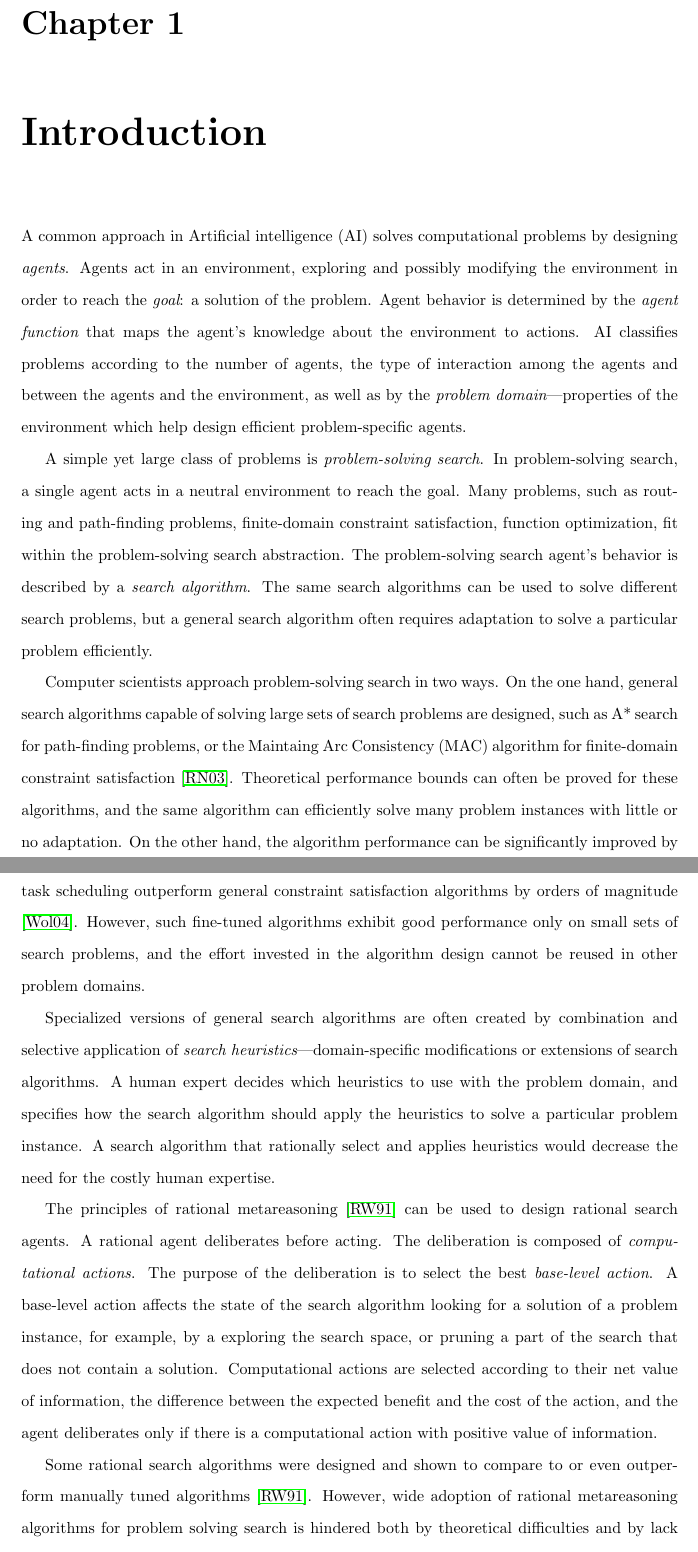
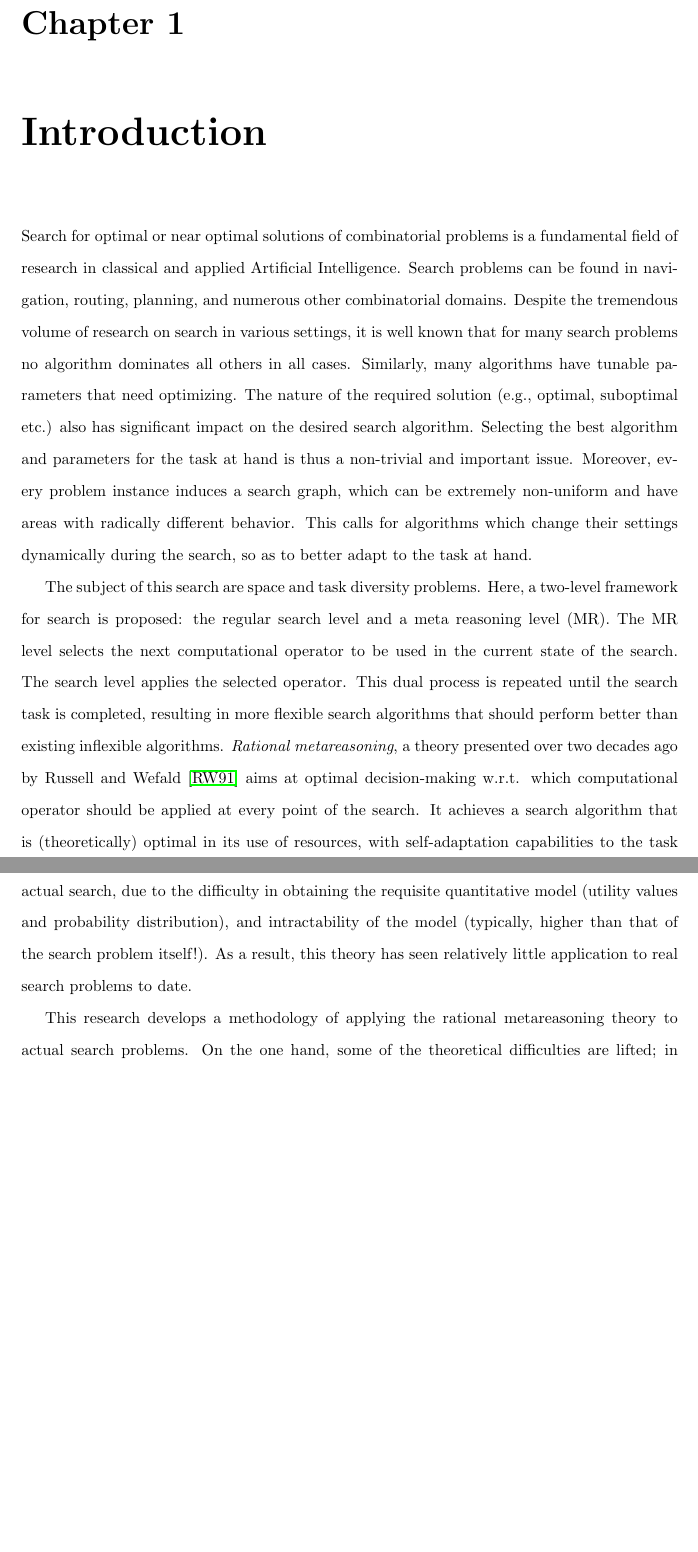
Before and after one commit to ThuriyaThwin/CSP_PHD, a LaTeX thesis (thesis/thesis.tex, which reads thesis/intro.tex): two parts of pages 6 and 7 of 90 before the commit and two parts of pages 6 and 7 of 89 after it, joined at a grey line, cut so that both start at the same text, the shorter picture padded with empty space. Compiled offline with pdfLaTeX.

Commit message:
intro in progress

```diff
--- a/thesis/intro.tex
+++ b/thesis/intro.tex
@@ -1,64 +1,40 @@
-A common approach in Artificial intelligence (AI)
-solves computational problems by designing {\em agents}. Agents
-act in an environment, exploring and possibly modifying the
-environment in order to reach the {\em goal}: a solution of the
-problem. Agent behavior is determined by the {\em agent function} that
-maps the agent's knowledge about the environment to actions. AI
-classifies problems according to the number of agents, the type of
-interaction among the agents and between the agents and the
-environment, as well as by the {\em problem domain}---properties of
-the environment which help design efficient problem-specific agents.
+Search for optimal or near optimal solutions of combinatorial problems
+is a fundamental field of research in classical and applied Artificial
+Intelligence. Search problems can be found in navigation, routing,
+planning, and numerous other combinatorial domains.  Despite the
+tremendous volume of research on search in various settings, it is
+well known that for many search problems no algorithm dominates all
+others in all cases. Similarly, many algorithms have tunable
+parameters that need optimizing. The nature of the required solution
+(e.g., optimal, suboptimal etc.) also has significant impact on the
+desired search algorithm. Selecting the best algorithm and parameters
+for the task at hand is thus a non-trivial and important
+issue. Moreover, every problem instance induces a search graph, which
+can be extremely non-uniform and have areas with radically different
+behavior. This calls for algorithms which change their settings
+dynamically during the search, so as to better adapt to the task at
+hand.
 
-A simple yet large class of problems is {\em problem-solving
-  search}. In problem-solving search, a single agent acts in a neutral
-environment to reach the goal. Many problems, such as routing and
-path-finding problems, finite-domain constraint satisfaction, function
-optimization, fit within the problem-solving search abstraction. The
-problem-solving search agent's behavior is described by a {\em search
-  algorithm}. The same search algorithms can be used to solve
-different search problems, but a general search algorithm often
-requires adaptation to solve a particular problem efficiently.
+The subject of this search are space and task diversity problems.
+Here, a two-level framework for search is proposed: the regular search
+level and a meta reasoning level (MR). The MR level selects the next
+computational operator to be used in the current state of the
+search. The search level applies the selected operator. This dual
+process is repeated until the search task is completed, resulting in
+more flexible search algorithms that should perform better than
+existing inflexible algorithms.  \textit{Rational metareasoning}, a
+theory presented over two decades ago by Russell and
+Wefald~\cite{Russell.right} aims at optimal decision-making
+w.r.t. which computational operator should be applied at every point
+of the search. It achieves a search algorithm that is (theoretically)
+optimal in its use of resources, with self-adaptation capabilities to
+the task and domain at hand. However, this rational MR theory is
+extremely non-trivial to apply in actual search, due to the difficulty
+in obtaining the requisite quantitative model (utility values and
+probability distribution), and intractability of the model (typically, higher
+than that of the search problem itself!).  As a result, this theory
+has seen relatively little application to real search problems to date.
 
-Computer scientists approach problem-solving search in two ways. On
-the one hand, general search algorithms capable of solving large sets
-of search problems are designed, such as A* search for path-finding
-problems, or the Maintaing Arc Consistency (MAC) algorithm for
-finite-domain constraint satisfaction \cite{Russell.aima}. Theoretical
-performance bounds can often be proved for these algorithms, and the
-same algorithm can efficiently solve many problem instances with
-little or no adaptation. On the other hand, the algorithm performance
-can be significantly improved by tuning the algorithm to a particular
-problem domain. For example, specialized algorithms for task
-scheduling outperform general constraint satisfaction algorithms by
-orders of magnitude \cite{Wolf.scheduling}. However, such fine-tuned
-algorithms exhibit good performance only on small sets of search
-problems, and the effort invested in the algorithm design cannot be
-reused in other problem domains.
-
-Specialized versions of general search algorithms are often created by
-combination and selective application of {\em search
-  heuristics}---domain-specific modifications or extensions of search
-algorithms. A human expert decides which heuristics to use with the
-problem domain, and specifies how the search algorithm should apply
-the heuristics to solve a particular problem instance. A search
-algorithm that rationally select and applies heuristics would decrease
-the need for the costly human expertise.
-
-The principles of rational metareasoning \cite{Russell.right} can be
-used to design rational search agents. A rational agent deliberates
-before acting. The deliberation is composed of {\em computational
-  actions}. The purpose of the deliberation is to select the best {\em
-  base-level action}. A base-level action affects the state of the
-search algorithm looking for a solution of a problem instance, for
-example, by a exploring the search space, or pruning a part of the
-search that does not contain a solution. Computational actions are
-selected according to their net value of information, the difference
-between the expected benefit and the cost of the action, and the agent
-deliberates only if there is a computational action with positive
-value of information.
-
-Some rational search algorithms were designed and shown to compare to
-or even outperform manually tuned algorithms
-\cite{Russell.right}. However, wide adoption of rational metareasoning
-algorithms for problem solving search is hindered both by theoretical
-difficulties and by lack of problem domain specific case studies. This
+This research develops a methodology of applying the rational
+metareasoning theory to actual search problems.  On the one hand, some
+of the theoretical difficulties are lifted; in particular, the problem
```
Also changed, not shown: thesis/intro.tex (38 more changed lines).
